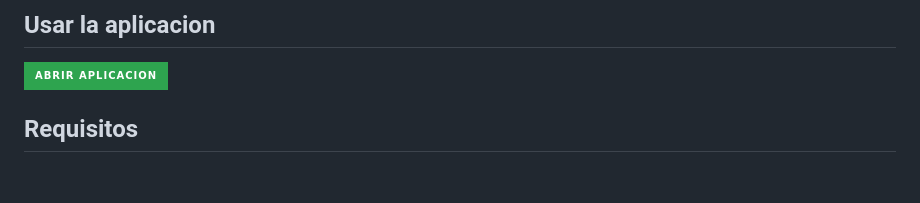
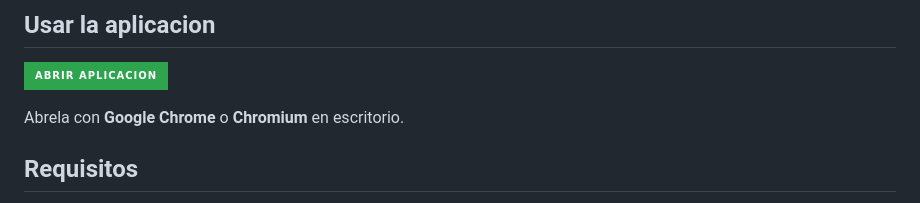
Before and after one commit to EchidnaEducacion/echidna-firmata-test, a Markdown page: README.md, the part around the change. Rendered like a GitHub page; badges without logos; blank space fills up the shorter version.

Commit message:
docs: note chrome requirement in app section

```diff
--- a/README.md
+++ b/README.md
@@ -9,6 +9,8 @@ Herramienta web para testear la placa de robotica educativa **Echidna** desde el
     <img alt="Abrir aplicacion" src="https://img.shields.io/badge/Abrir_aplicacion-2ea44f?style=for-the-badge">
   </a>
 </p>
+
+Abrela con **Google Chrome** o **Chromium** en escritorio.
 
 ## Requisitos
 
```
